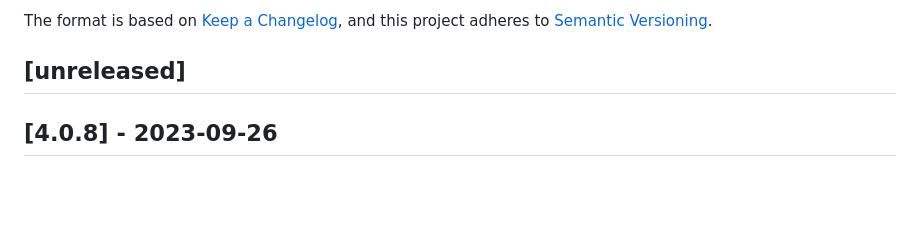
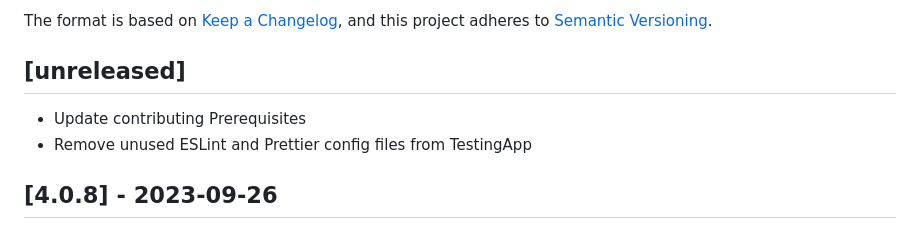
Before and after one commit to supertokens/supertokens-react-native, a Markdown page: CHANGELOG.md, the part around the change. GitHub-like rendering; blank space fills up the shorter version.

Commit message:
Update Changelog

```diff
--- a/CHANGELOG.md
+++ b/CHANGELOG.md
@@ -5,6 +5,8 @@ The format is based on [Keep a Changelog](https://keepachangelog.com/en/1.0.0/),
 and this project adheres to [Semantic Versioning](https://semver.org/spec/v2.0.0.html).
 
 ## [unreleased]
+- Update contributing Prerequisites
+- Remove unused ESLint and Prettier config files from TestingApp
 
 ## [4.0.8] - 2023-09-26
 - use `URL` polyfill for `shouldDoInterceptionBasedOnUrl`: https://github.com/supertokens/supertokens-react-native/pull/111
```
